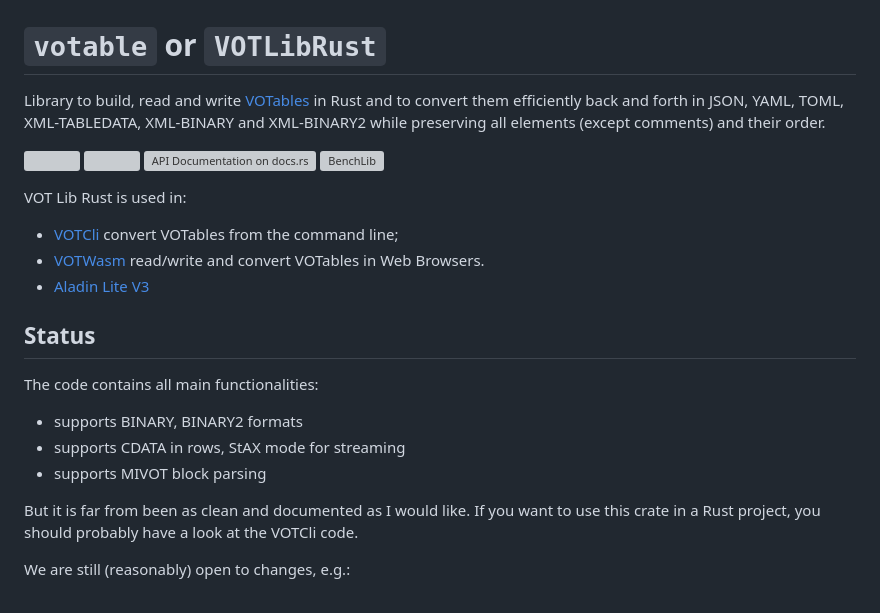
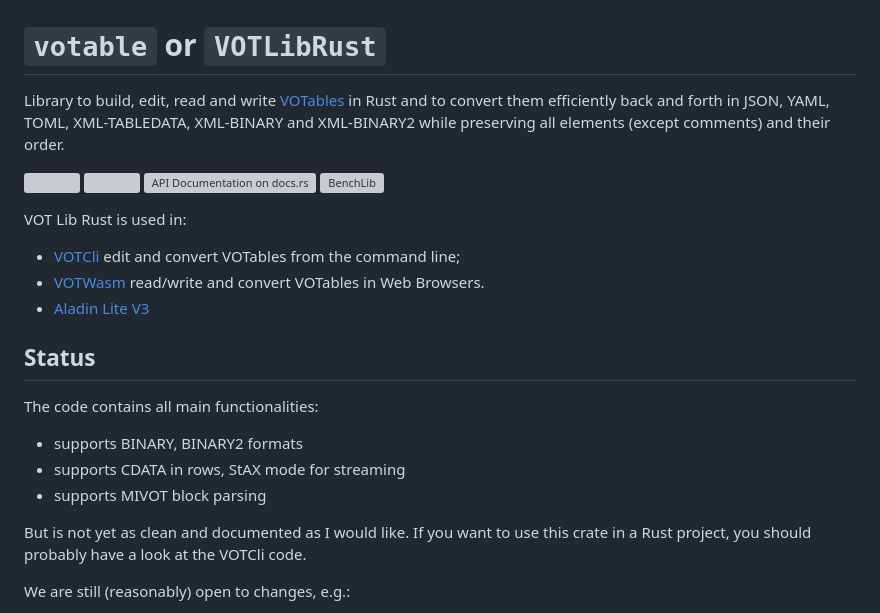
Before and after one commit to cds-astro/cds-votable-rust, a Markdown page: README.md, the part around the change. Rendered like a GitHub page; grey boxes are pictures that could not be loaded.

Commit message:
Update README [skip ci]

```diff
--- a/README.md
+++ b/README.md
@@ -2,7 +2,7 @@
 
 # `votable` or `VOTLibRust`
 
-Library to build, read and write [VOTables](https://www.ivoa.net/documents/VOTable/)
+Library to build, edit, read and write [VOTables](https://www.ivoa.net/documents/VOTable/)
 in Rust and to convert them efficiently back and forth in JSON, YAML, TOML, XML-TABLEDATA, XML-BINARY and XML-BINARY2
 while preserving all elements (except comments) and their order.
 
@@ -13,7 +13,7 @@ while preserving all elements (except comments) and their order.
 
 VOT Lib Rust is used in:
 * [VOTCli](https://github.com/cds-astro/cds-votable-rust/tree/main/crates/cli)
-  convert VOTables from the command line;
+  edit and convert VOTables from the command line;
 * [VOTWasm](https://github.com/cds-astro/cds-votable-rust/tree/main/crates/wasm)
   read/write and convert VOTables in Web Browsers.
 * [Aladin Lite V3](https://github.com/cds-astro/aladin-lite)
@@ -25,7 +25,7 @@ The code contains all main functionalities:
 * supports CDATA in rows, StAX mode for streaming
 * supports MIVOT block parsing
 
-But it is far from been as clean and documented as I would like.
+But is not yet as clean and documented as I would like.
 If you want to use this crate in a Rust project, you should probably have a look
 at the VOTCli code.
 
```
